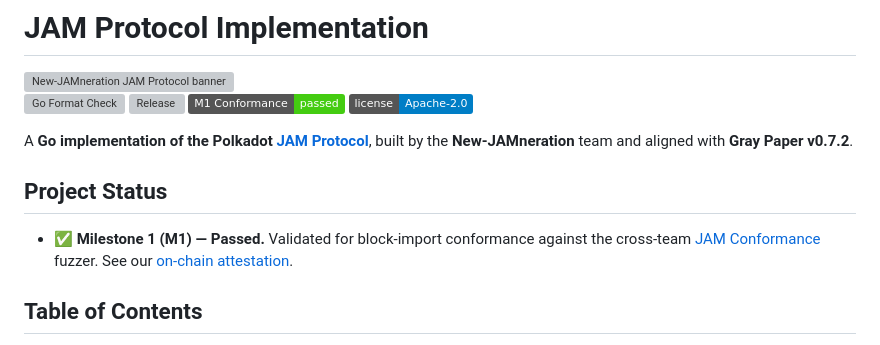
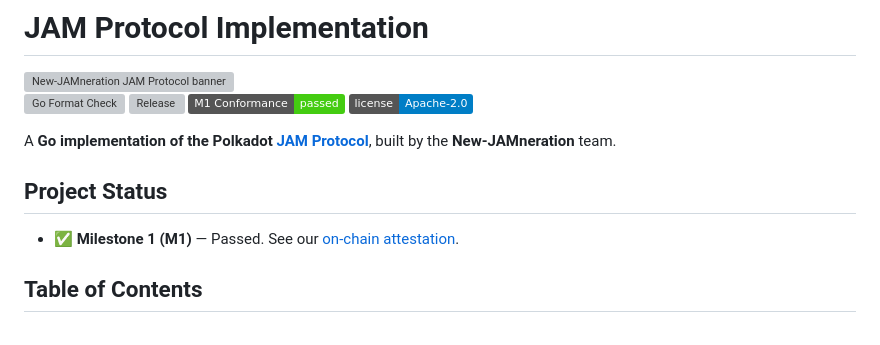
Before and after one commit to New-JAMneration/JAM-Protocol, a Markdown page: README.md, the part around the change. GitHub-like rendering; badges without logos; grey boxes are pictures that could not be loaded.

```diff
--- a/README.md
+++ b/README.md
@@ -7,11 +7,11 @@
 [![M1 Conformance](https://img.shields.io/badge/M1%20Conformance-passed-success)](https://fuzz.jamtoaster.network/attestation/0x4ec2d3b8498bf7938515820be78f187eefe46b7ef3c7e5bd6355c6e70bd4bbfd)
 [![License](https://img.shields.io/badge/license-Apache--2.0-blue)](./LICENSE)
 
-A **Go implementation of the Polkadot [JAM Protocol](https://jam.web3.foundation/)**, built by the **New-JAMneration** team and aligned with **Gray Paper v0.7.2**.
+A **Go implementation of the Polkadot [JAM Protocol](https://jam.web3.foundation/)**, built by the **New-JAMneration** team.
 
 ## Project Status
 
-- ✅ **Milestone 1 (M1) — Passed.** Validated for block-import conformance against the cross-team [JAM Conformance](https://github.com/davxy/jam-conformance) fuzzer. See our [on-chain attestation](https://fuzz.jamtoaster.network/attestation/0x4ec2d3b8498bf7938515820be78f187eefe46b7ef3c7e5bd6355c6e70bd4bbfd).
+- ✅ **Milestone 1 (M1)** — Passed. See our [on-chain attestation](https://fuzz.jamtoaster.network/attestation/0x4ec2d3b8498bf7938515820be78f187eefe46b7ef3c7e5bd6355c6e70bd4bbfd).
 
 ## Table of Contents
 
```
